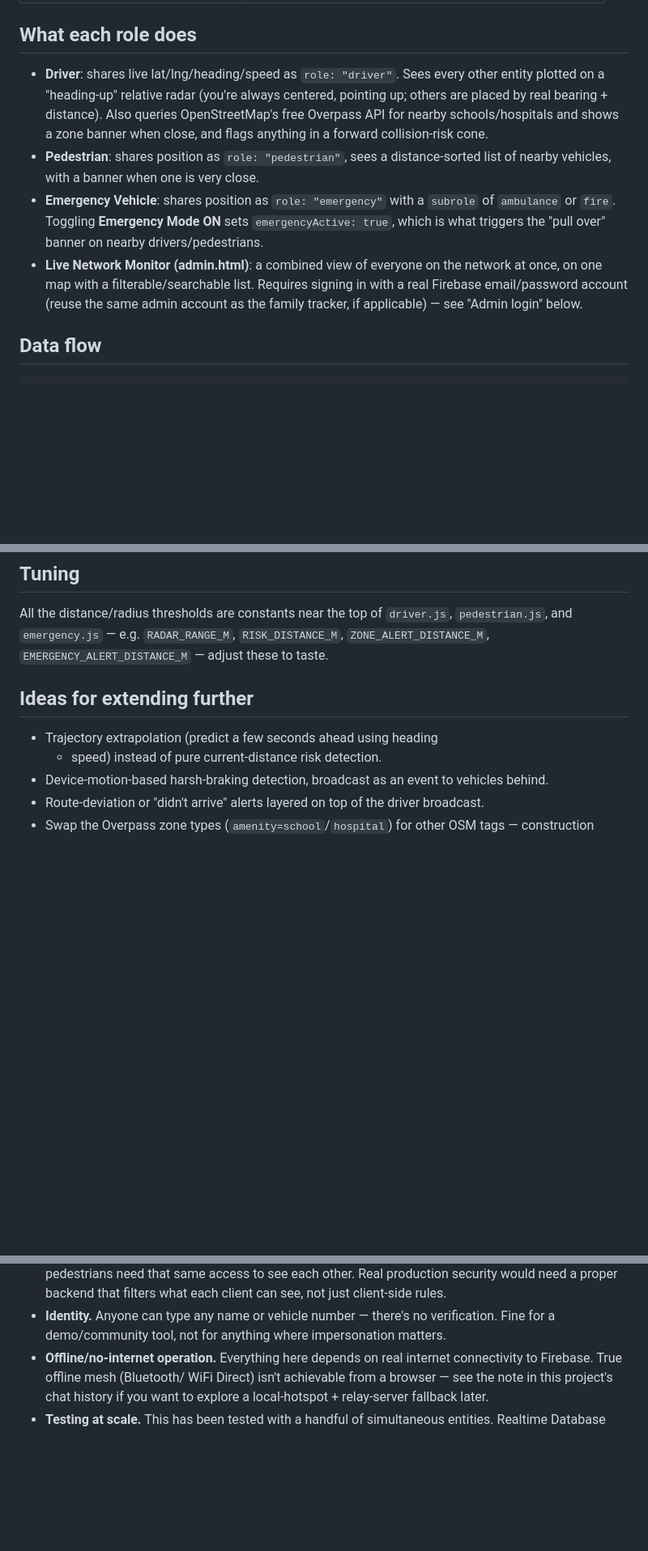
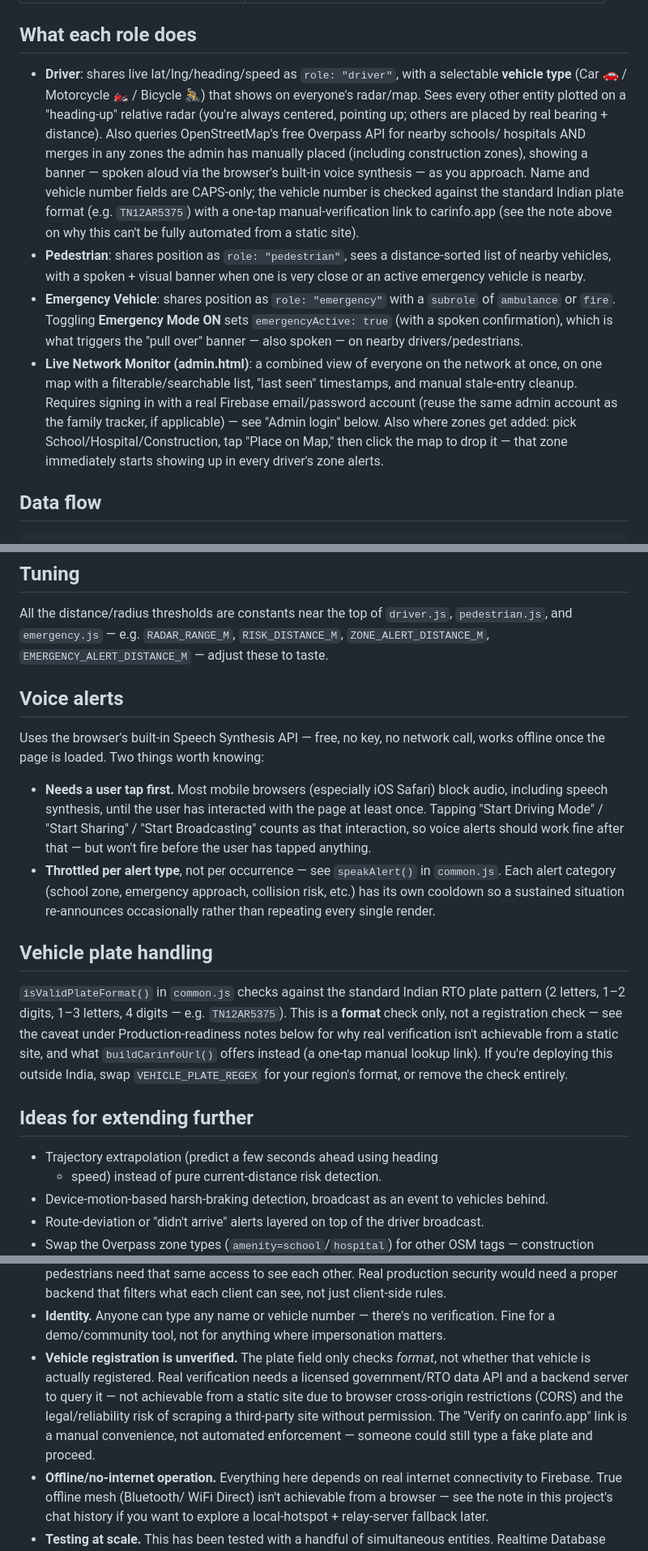
Before and after one commit to HarikrishnaBabu/RS-systems-, a Markdown page: README.md, 3 parts joined by grey strips. Shown at 81% size. Drawn GitHub-style; blank space fills up the shorter version.

```diff
--- a/README.md
+++ b/README.md
@@ -24,24 +23,37 @@ certified safety system.
 
 ## What each role does
 
-- **Driver**: shares live lat/lng/heading/speed as `role: "driver"`.
-  Sees every other entity plotted on a "heading-up" relative radar
-  (you're always centered, pointing up; others are placed by real
-  bearing + distance). Also queries OpenStreetMap's free Overpass API
-  for nearby schools/hospitals and shows a zone banner when close, and
-  flags anything in a forward collision-risk cone.
+- **Driver**: shares live lat/lng/heading/speed as `role: "driver"`,
+  with a selectable **vehicle type** (Car 🚗 / Motorcycle 🏍️ / Bicycle
+  🚴) that shows on everyone's radar/map. Sees every other entity
+  plotted on a "heading-up" relative radar (you're always centered,
+  pointing up; others are placed by real bearing + distance). Also
+  queries OpenStreetMap's free Overpass API for nearby schools/
+  hospitals AND merges in any zones the admin has manually placed
+  (including construction zones), showing a banner — spoken aloud via
+  the browser's built-in voice synthesis — as you approach. Name and
+  vehicle number fields are CAPS-only; the vehicle number is checked
+  against the standard Indian plate format (e.g. `TN12AR5375`) with a
+  one-tap manual-verification link to carinfo.app (see the note above
+  on why this can't be fully automated from a static site).
 - **Pedestrian**: shares position as `role: "pedestrian"`, sees a
-  distance-sorted list of nearby vehicles, with a banner when one is
-  very close.
+  distance-sorted list of nearby vehicles, with a spoken + visual
+  banner when one is very close or an active emergency vehicle is
+  nearby.
 - **Emergency Vehicle**: shares position as `role: "emergency"` with
   a `subrole` of `ambulance` or `fire`. Toggling **Emergency Mode ON**
-  sets `emergencyActive: true`, which is what triggers the "pull over"
-  banner on nearby drivers/pedestrians.
+  sets `emergencyActive: true` (with a spoken confirmation), which is
+  what triggers the "pull over" banner — also spoken — on nearby
+  drivers/pedestrians.
 - **Live Network Monitor (admin.html)**: a combined view of everyone
   on the network at once, on one map with a filterable/searchable
-  list. Requires signing in with a real Firebase email/password
-  account (reuse the same admin account as the family tracker, if
-  applicable) — see "Admin login" below.
+  list, "last seen" timestamps, and manual stale-entry cleanup.
+  Requires signing in with a real Firebase email/password account
+  (reuse the same admin account as the family tracker, if
+  applicable) — see "Admin login" below. Also where zones get added:
+  pick School/Hospital/Construction, tap "Place on Map," then click
+  the map to drop it — that zone immediately starts showing up in
+  every driver's zone alerts.
 
 ## Data flow
 
@@ -126,6 +168,36 @@ All the distance/radius thresholds are constants near the top of
 `driver.js`, `pedestrian.js`, and `emergency.js` — e.g.
 `RADAR_RANGE_M`, `RISK_DISTANCE_M`, `ZONE_ALERT_DISTANCE_M`,
 `EMERGENCY_ALERT_DISTANCE_M` — adjust these to taste.
+
+## Voice alerts
+
+Uses the browser's built-in Speech Synthesis API — free, no key, no
+network call, works offline once the page is loaded. Two things worth
+knowing:
+
+- **Needs a user tap first.** Most mobile browsers (especially iOS
+  Safari) block audio, including speech synthesis, until the user has
+  interacted with the page at least once. Tapping "Start Driving
+  Mode" / "Start Sharing" / "Start Broadcasting" counts as that
+  interaction, so voice alerts should work fine after that — but
+  won't fire before the user has tapped anything.
+- **Throttled per alert type**, not per occurrence — see
+  `speakAlert()` in `common.js`. Each alert category (school zone,
+  emergency approach, collision risk, etc.) has its own cooldown so a
+  sustained situation re-announces occasionally rather than repeating
+  every single render.
+
+## Vehicle plate handling
+
+`isValidPlateFormat()` in `common.js` checks against the standard
+Indian RTO plate pattern (2 letters, 1–2 digits, 1–3 letters, 4
+digits — e.g. `TN12AR5375`). This is a **format** check only, not a
+registration check — see the caveat under Production-readiness notes
+below for why real verification isn't achievable from a static site,
+and what `buildCarinfoUrl()` offers instead (a one-tap manual lookup
+link). If you're deploying this outside India, swap
+`VEHICLE_PLATE_REGEX` for your region's format, or remove the check
+entirely.
 
 ## Ideas for extending further
 
@@ -175,6 +247,14 @@ understanding the difference before relying on it for anything real.
 - **Identity.** Anyone can type any name or vehicle number — there's
   no verification. Fine for a demo/community tool, not for anything
   where impersonation matters.
+- **Vehicle registration is unverified.** The plate field only checks
+  *format*, not whether that vehicle is actually registered. Real
+  verification needs a licensed government/RTO data API and a backend
+  server to query it — not achievable from a static site due to
+  browser cross-origin restrictions (CORS) and the legal/reliability
+  risk of scraping a third-party site without permission. The
+  "Verify on carinfo.app" link is a manual convenience, not automated
+  enforcement — someone could still type a fake plate and proceed.
 - **Offline/no-internet operation.** Everything here depends on real
   internet connectivity to Firebase. True offline mesh (Bluetooth/
   WiFi Direct) isn't achievable from a browser — see the note in this
```
Also changed, not shown: other parts of README.md (+31 -2 lines).
